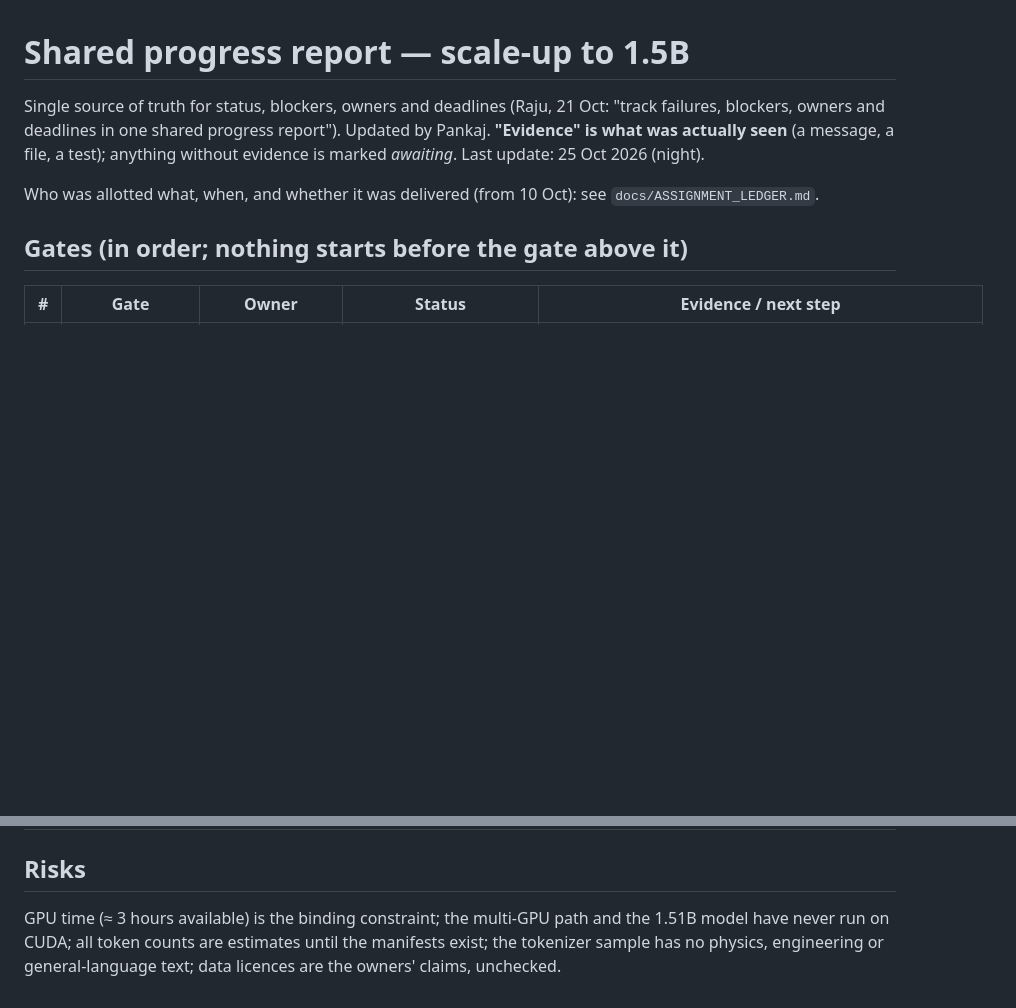
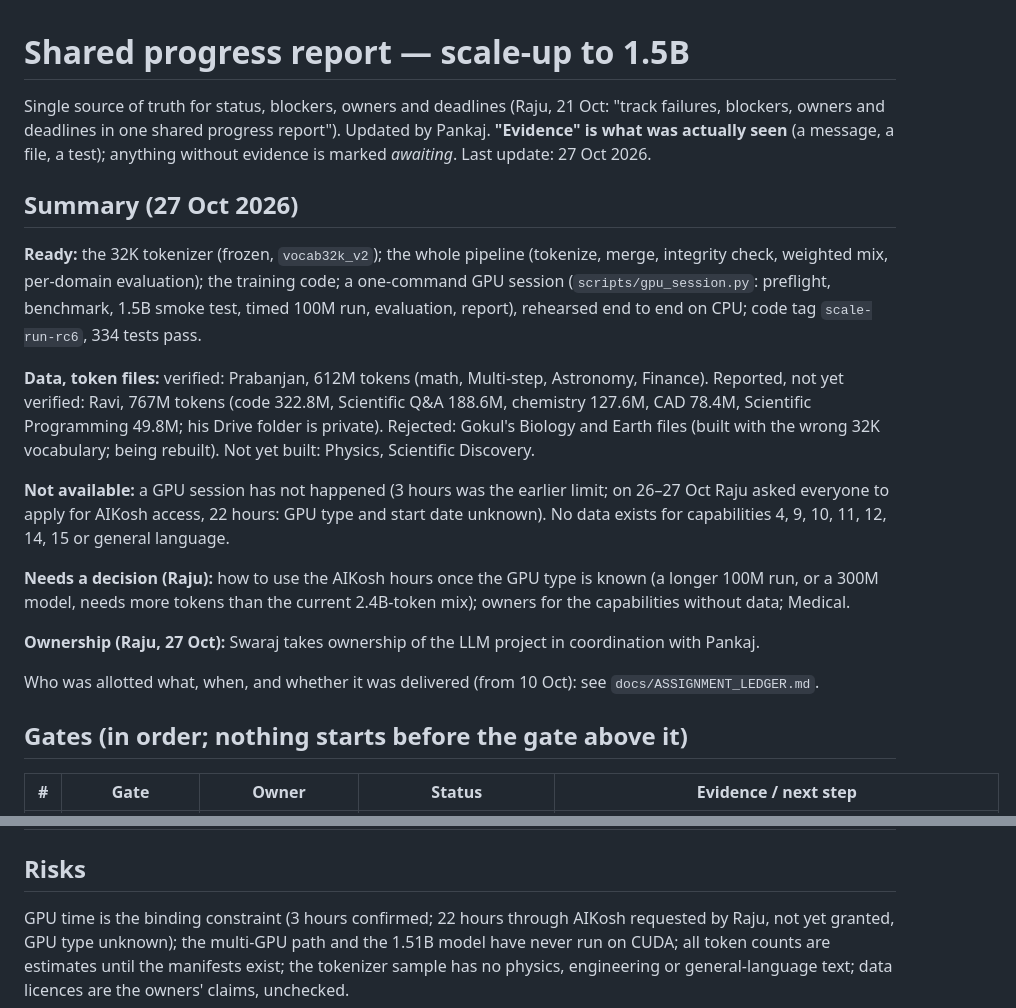
Before and after one commit to Pankaj837/LLM, a Markdown page: docs/PROGRESS_REPORT.md, 2 parts joined by grey strips. Drawn GitHub-style; blank space fills up the shorter version.

Commit message:
Progress report: 27 Oct status (summary, AIKosh GPU access, Ravi and Avinash reports, ownership change)
Co-Authored-By: Claude Sonnet 5.5 <noreply@anthropic.com>

```diff
--- a/docs/PROGRESS_REPORT.md
+++ b/docs/PROGRESS_REPORT.md
@@ -2,7 +2,18 @@
 
 Single source of truth for status, blockers, owners and deadlines (Raju, 21 Oct: "track failures, blockers, owners and
 deadlines in one shared progress report"). Updated by Pankaj. **"Evidence" is what was actually seen** (a message, a file,
-a test); anything without evidence is marked *awaiting*. Last update: 25 Oct 2026 (night).
+a test); anything without evidence is marked *awaiting*. Last update: 27 Oct 2026.
+
+## Summary (27 Oct 2026)
+**Ready:** the 32K tokenizer (frozen, `vocab32k_v2`); the whole pipeline (tokenize, merge, integrity check, weighted mix, per-domain evaluation); the training code; a one-command GPU session (`scripts/gpu_session.py`: preflight, benchmark, 1.5B smoke test, timed 100M run, evaluation, report), rehearsed end to end on CPU; code tag `scale-run-rc6`, 334 tests pass.
+
+**Data, token files:** verified: Prabanjan, 612M tokens (math, Multi-step, Astronomy, Finance). Reported, not yet verified: Ravi, 767M tokens (code 322.8M, Scientific Q&A 188.6M, chemistry 127.6M, CAD 78.4M, Scientific Programming 49.8M; his Drive folder is private). Rejected: Gokul's Biology and Earth files (built with the wrong 32K vocabulary; being rebuilt). Not yet built: Physics, Scientific Discovery.
+
+**Not available:** a GPU session has not happened (3 hours was the earlier limit; on 26–27 Oct Raju asked everyone to apply for AIKosh access, 22 hours: GPU type and start date unknown). No data exists for capabilities 4, 9, 10, 11, 12, 14, 15 or general language.
+
+**Needs a decision (Raju):** how to use the AIKosh hours once the GPU type is known (a longer 100M run, or a 300M model, needs more tokens than the current 2.4B-token mix); owners for the capabilities without data; Medical.
+
+**Ownership (Raju, 27 Oct):** Swaraj takes ownership of the LLM project in coordination with Pankaj.
 
 Who was allotted what, when, and whether it was delivered (from 10 Oct): see `docs/ASSIGNMENT_LEDGER.md`.
 
@@ -62,6 +74,6 @@ Who was allotted what, when, and whether it was delivered (from 10 Oct): see `do
 | 24 Oct audit, pass 3 (process) | The vocabulary had one special token only; chat / tool-use / structured-output stages (Raju's requirements) would have needed an embedding resize of a frozen vocabulary; memory notes were stale | 64 special tokens reserved before the freeze; candidates rebuilt as `vocab32k_v2` / `vocab32k_digits_v2`; a fresh clone of the pushed repo passes the whole test suite |
 
 ## Risks
-GPU time (≈ 3 hours available) is the binding constraint; the multi-GPU path and the 1.51B model have never run on CUDA;
+GPU time is the binding constraint (3 hours confirmed; 22 hours through AIKosh requested by Raju, not yet granted, GPU type unknown); the multi-GPU path and the 1.51B model have never run on CUDA;
 all token counts are estimates until the manifests exist; the tokenizer sample has no physics, engineering or general-language
 text; data licences are the owners' claims, unchecked.
```
Also changed, not shown: other parts of docs/PROGRESS_REPORT.md (+6 -5 lines).
